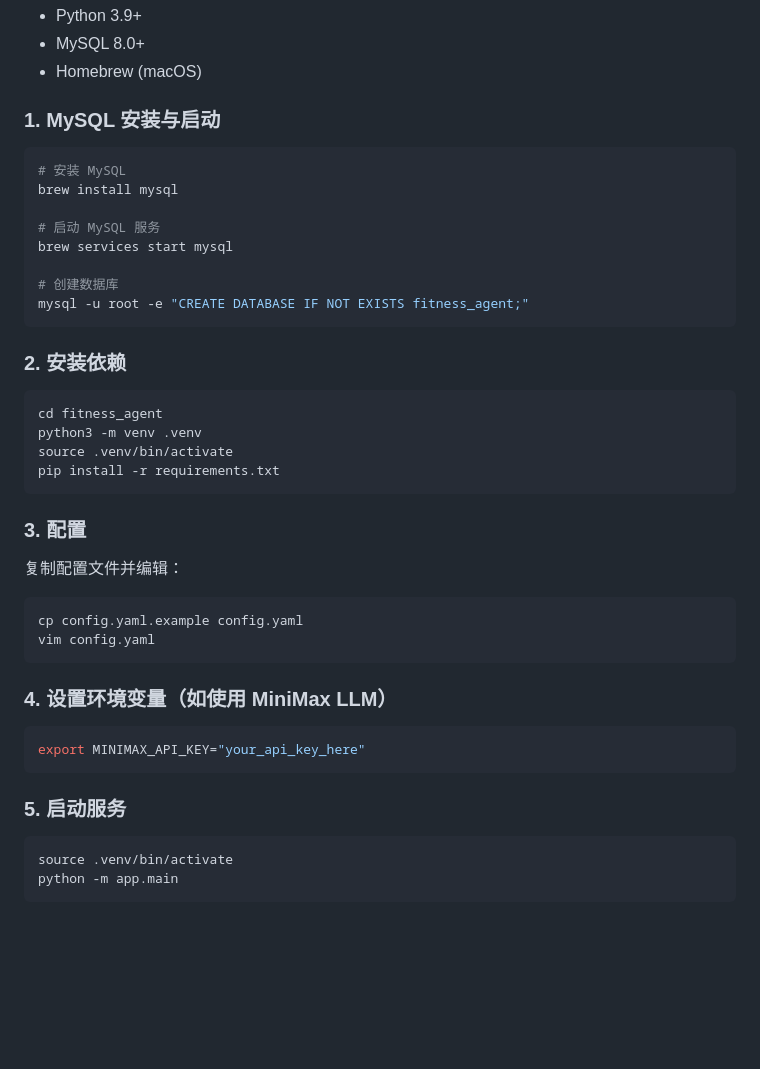
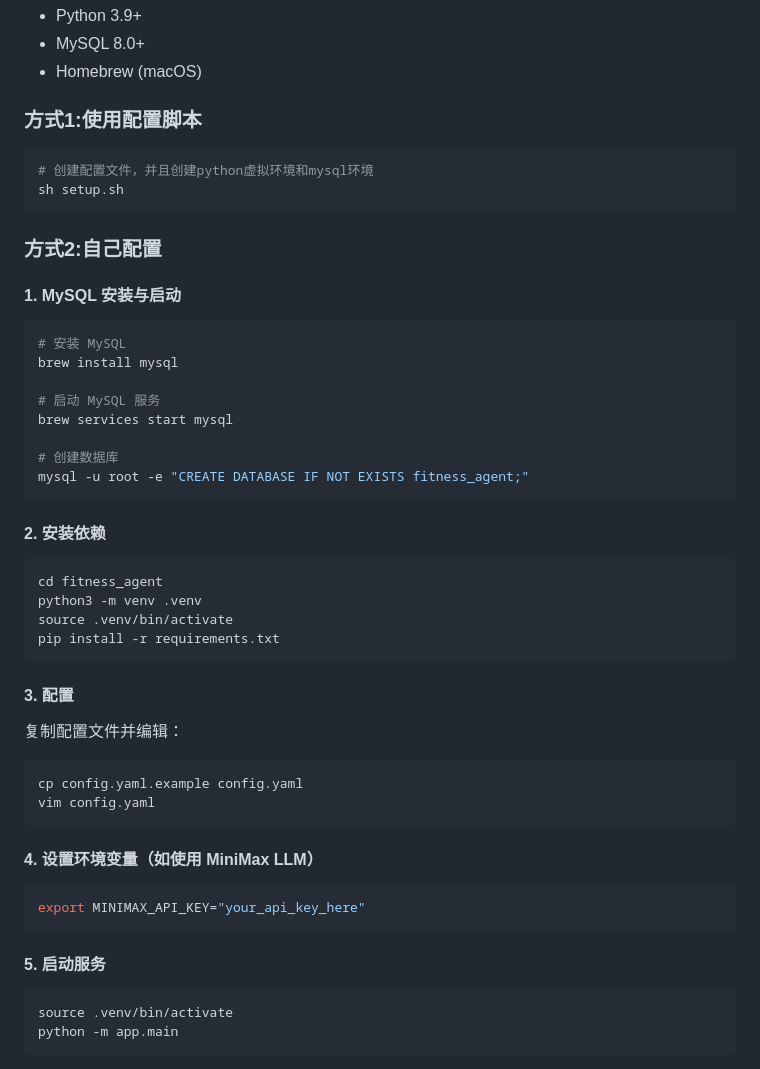
Before and after one commit to MingZheng27/fitness_agent, a Markdown page: README.md, the part around the change. Drawn GitHub-style; blank space fills up the shorter version.

Commit message:
feat: use setup.sh when startup

````diff
--- a/README.md
+++ b/README.md
@@ -45,7 +45,14 @@ fitness_agent/
 - MySQL 8.0+
 - Homebrew (macOS)
 
-### 1. MySQL 安装与启动
+### 方式1:使用配置脚本
+```bash
+# 创建配置文件，并且创建python虚拟环境和mysql环境
+sh setup.sh
+```
+
+### 方式2:自己配置
+#### 1. MySQL 安装与启动
 
 ```bash
 # 安装 MySQL
@@ -58,7 +65,7 @@ brew services start mysql
 mysql -u root -e "CREATE DATABASE IF NOT EXISTS fitness_agent;"
 ```
 
-### 2. 安装依赖
+#### 2. 安装依赖
 
 ```bash
 cd fitness_agent
@@ -67,7 +74,7 @@ source .venv/bin/activate
 pip install -r requirements.txt
 ```
 
-### 3. 配置
+#### 3. 配置
 
 复制配置文件并编辑：
 
@@ -76,13 +83,13 @@ cp config.yaml.example config.yaml
 vim config.yaml
 ```
 
-### 4. 设置环境变量（如使用 MiniMax LLM）
+#### 4. 设置环境变量（如使用 MiniMax LLM）
 
 ```bash
 export MINIMAX_API_KEY="your_api_key_here"
 ```
 
-### 5. 启动服务
+#### 5. 启动服务
 
 ```bash
 source .venv/bin/activate
````
